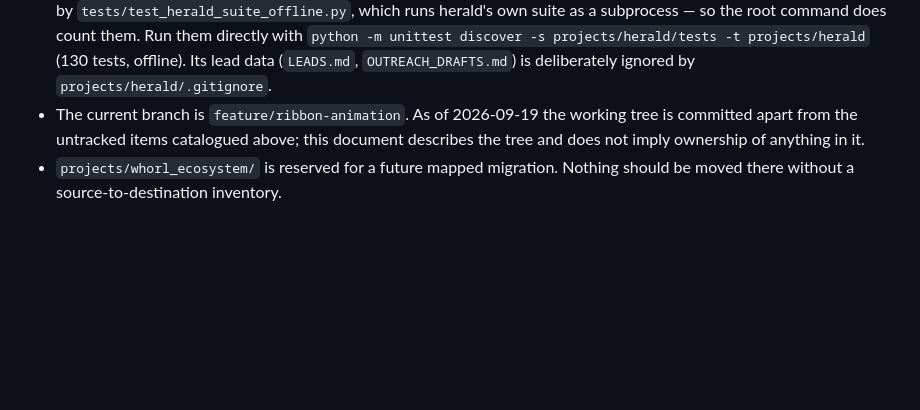
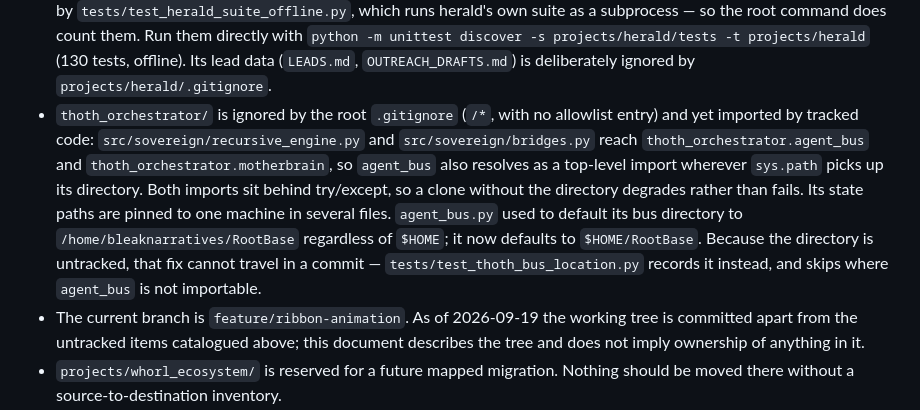
Before and after one commit to BleakNarratives/core_framework, a Markdown page: docs/PROJECT_MAP.md, the part around the change. Rendered like a GitHub page; blank space fills up the shorter version.

```diff
--- a/docs/PROJECT_MAP.md
+++ b/docs/PROJECT_MAP.md
@@ -42,6 +42,17 @@ and local runtime state. Do not move or delete an entry based on its name alone.
   `python -m unittest discover -s projects/herald/tests -t projects/herald`
   (130 tests, offline). Its lead data (`LEADS.md`, `OUTREACH_DRAFTS.md`) is
   deliberately ignored by `projects/herald/.gitignore`.
+- `thoth_orchestrator/` is ignored by the root `.gitignore` (`/*`, with no allowlist
+  entry) and yet imported by tracked code: `src/sovereign/recursive_engine.py` and
+  `src/sovereign/bridges.py` reach `thoth_orchestrator.agent_bus` and
+  `thoth_orchestrator.motherbrain`, so `agent_bus` also resolves as a top-level
+  import wherever `sys.path` picks up its directory. Both imports sit behind
+  try/except, so a clone without the directory degrades rather than fails.
+  Its state paths are pinned to one machine in several files. `agent_bus.py` used to
+  default its bus directory to `/home/bleaknarratives/RootBase` regardless of
+  `$HOME`; it now defaults to `$HOME/RootBase`. Because the directory is untracked,
+  that fix cannot travel in a commit — `tests/test_thoth_bus_location.py` records it
+  instead, and skips where `agent_bus` is not importable.
 - The current branch is `feature/ribbon-animation`. As of 2026-09-19 the working
   tree is committed apart from the untracked items catalogued above; this
   document describes the tree and does not imply ownership of anything in it.
```
Also changed, not shown: docs/AGENT_WORK_QUEUE.md (+27 -6 lines).
